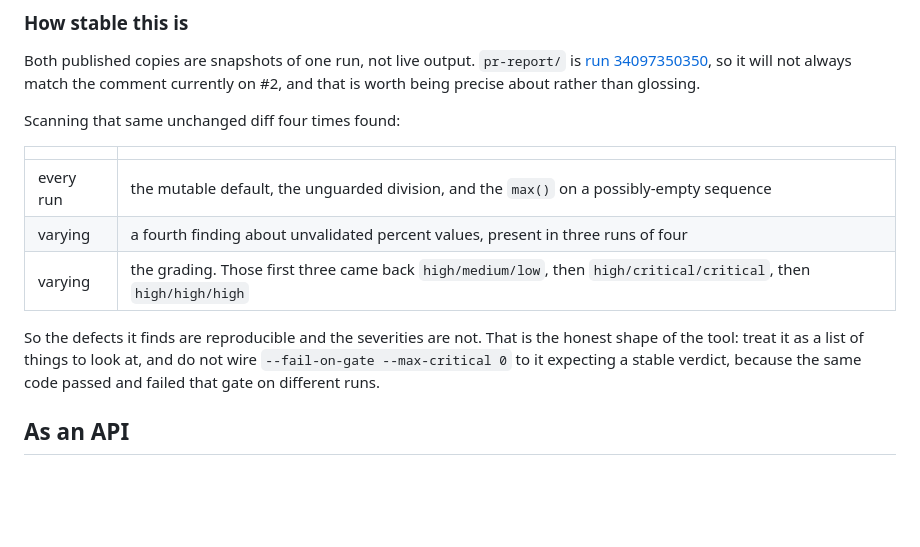
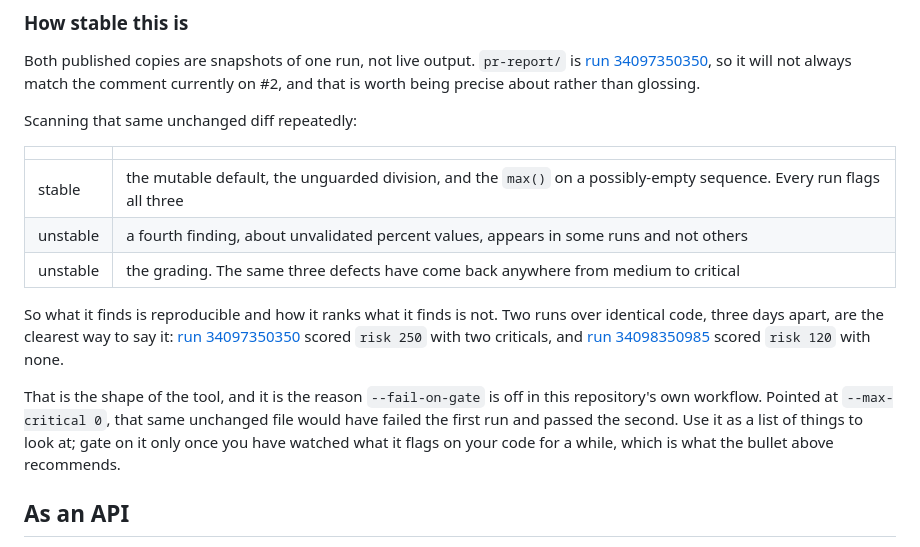
Before and after one commit to Priya123z/ai-code-review, a Markdown page: README.md, the part around the change. GitHub-like rendering; blank space fills up the shorter version.

Commit message:
Cite the two runs instead of counting them
The stability note had its own tally, "three runs of four", which the next run
made wrong. Counting runs in prose guarantees the prose rots, which is the
mistake the previous commit was meant to fix.

It now names the two runs that make the point and leaves the arithmetic out:
identical code scored risk 250 with two criticals on one, and risk 120 with none
on the other. That is also why --fail-on-gate is off in this repository's own
workflow, which the note now says out loud, because the same file would have
failed a zero-critical gate on the first run and passed it on the second.

```diff
--- a/README.md
+++ b/README.md
@@ -129,18 +129,26 @@ Both published copies are snapshots of one run, not live output. `pr-report/` is
 so it will not always match the comment currently on #2, and that is worth being
 precise about rather than glossing.
 
-Scanning that same unchanged diff four times found:
+Scanning that same unchanged diff repeatedly:
 
 | | |
 |---|---|
-| every run | the mutable default, the unguarded division, and the `max()` on a possibly-empty sequence |
-| varying | a fourth finding about unvalidated percent values, present in three runs of four |
-| varying | the grading. Those first three came back `high/medium/low`, then `high/critical/critical`, then `high/high/high` |
+| stable | the mutable default, the unguarded division, and the `max()` on a possibly-empty sequence. Every run flags all three |
+| unstable | a fourth finding, about unvalidated percent values, appears in some runs and not others |
+| unstable | the grading. The same three defects have come back anywhere from medium to critical |
 
-So the defects it finds are reproducible and the severities are not. That is the
-honest shape of the tool: treat it as a list of things to look at, and do not
-wire `--fail-on-gate --max-critical 0` to it expecting a stable verdict, because
-the same code passed and failed that gate on different runs.
+So what it finds is reproducible and how it ranks what it finds is not. Two runs
+over identical code, three days apart, are the clearest way to say it:
+[run 34097350350](https://github.com/Priya123z/ai-code-review/actions/runs/34097350350)
+scored `risk 250` with two criticals, and
+[run 34098350985](https://github.com/Priya123z/ai-code-review/actions/runs/34098350985)
+scored `risk 120` with none.
+
+That is the shape of the tool, and it is the reason `--fail-on-gate` is off in
+this repository's own workflow. Pointed at `--max-critical 0`, that same
+unchanged file would have failed the first run and passed the second. Use it as
+a list of things to look at; gate on it only once you have watched what it
+flags on your code for a while, which is what the bullet above recommends.
 
 ## As an API
 
```
